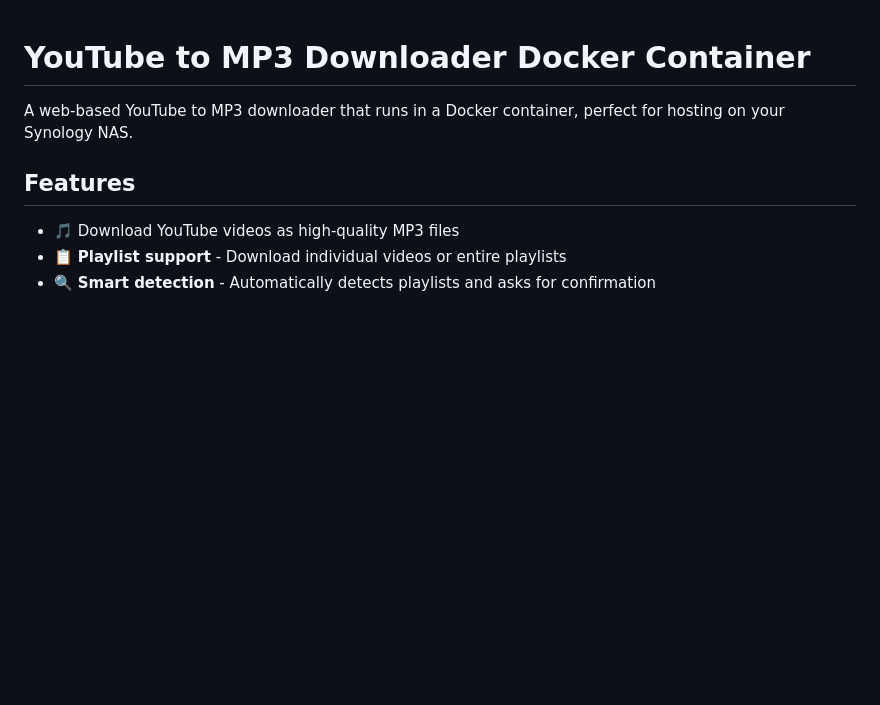
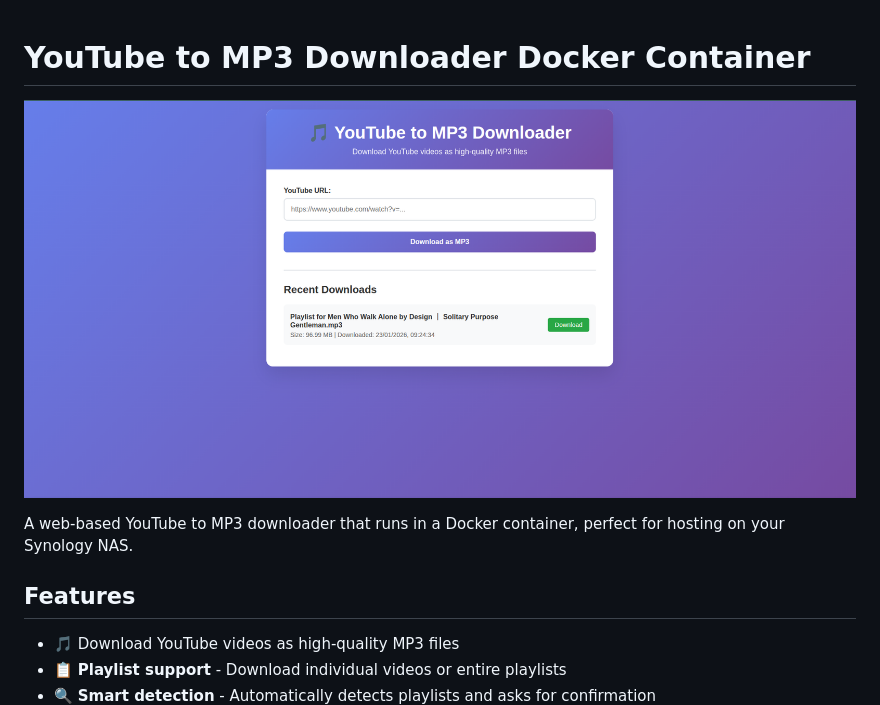
Before and after one commit to TheFatPanda-Dev/youtube-to-mp3-docker, a Markdown page: README.md, the part around the change. GitHub-like rendering; pictures changed too: youtube-downloader-screenshot.png (added); blank space fills up the shorter version.

Commit message:
added screenshot to readme.md

```diff
--- a/README.md
+++ b/README.md
@@ -1,4 +1,6 @@
 # YouTube to MP3 Downloader Docker Container
+
+![YouTube to MP3 Downloader](youtube-downloader-screenshot.png)
 
 A web-based YouTube to MP3 downloader that runs in a Docker container, perfect for hosting on your Synology NAS.
 
```
